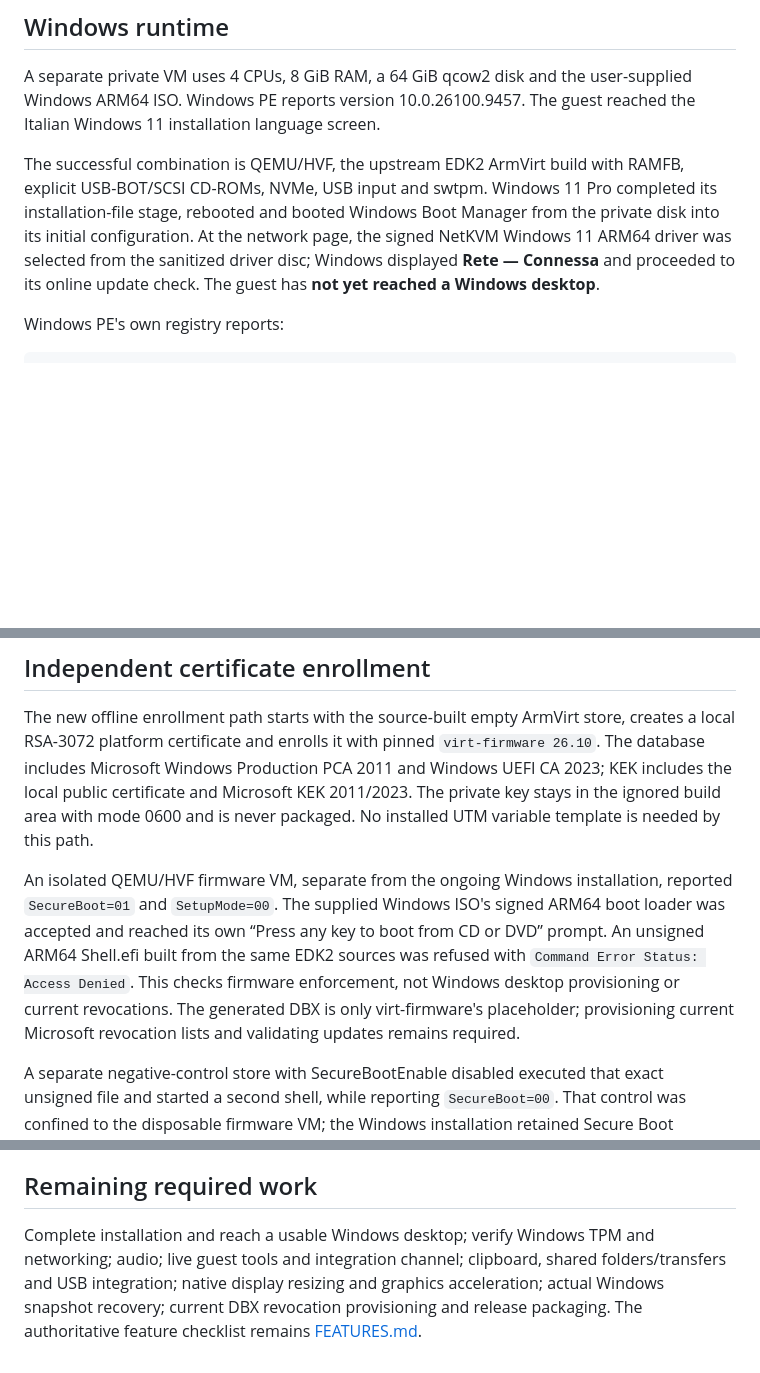
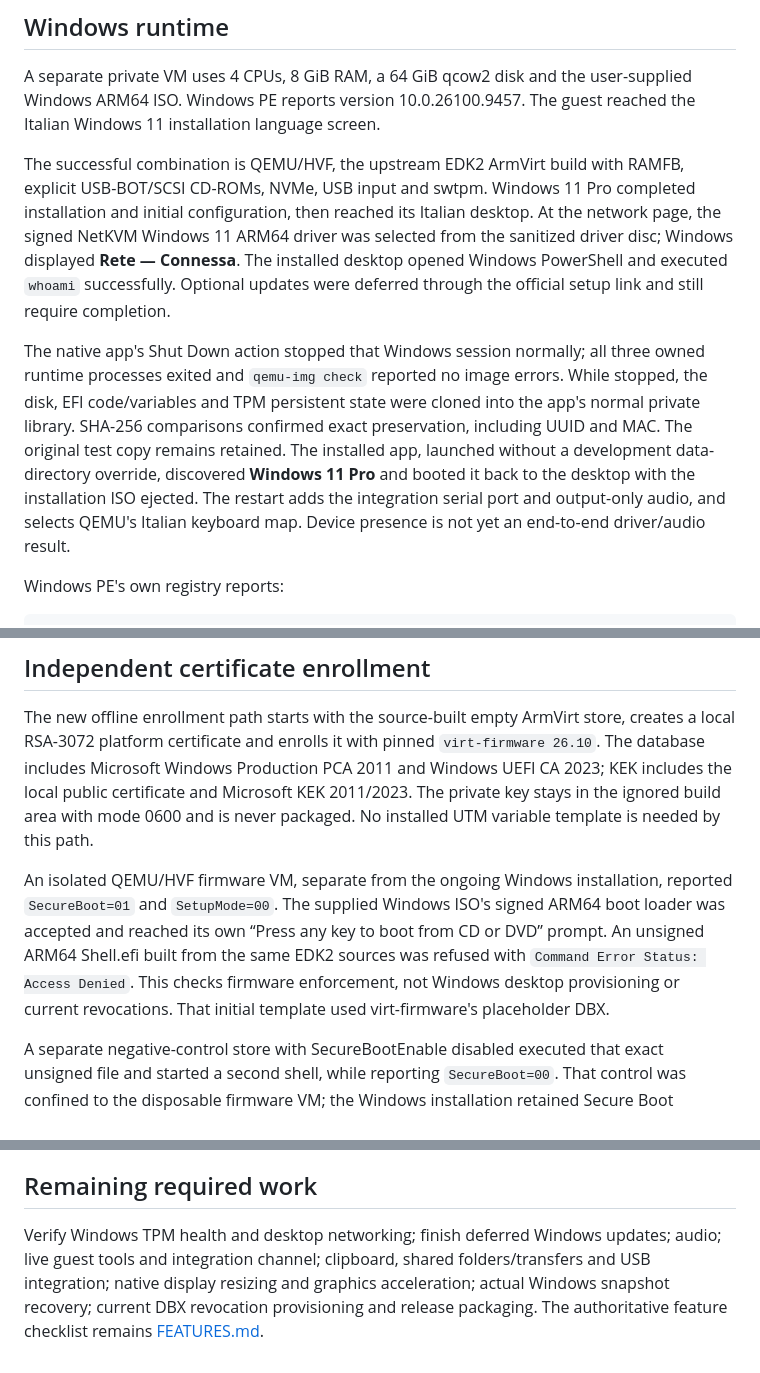
Before and after one commit to FedericoDeBona/perpendicular_desktop, a Markdown page: docs/VERIFICATION.md, 3 parts joined by grey strips. GitHub-like rendering; blank space fills up the shorter version.

Commit message:
Record installed Windows desktop and verified library promotion

```diff
--- a/docs/VERIFICATION.md
+++ b/docs/VERIFICATION.md
@@ -16,7 +16,9 @@ Development host: Apple M4, 24 GiB RAM, macOS 27.2. Checks below were performed
 
 A separate private VM uses 4 CPUs, 8 GiB RAM, a 64 GiB qcow2 disk and the user-supplied Windows ARM64 ISO. Windows PE reports version 10.0.26100.9457. The guest reached the Italian Windows 11 installation language screen.
 
-The successful combination is QEMU/HVF, the upstream EDK2 ArmVirt build with RAMFB, explicit USB-BOT/SCSI CD-ROMs, NVMe, USB input and swtpm. Windows 11 Pro completed its installation-file stage, rebooted and booted Windows Boot Manager from the private disk into its initial configuration. At the network page, the signed NetKVM Windows 11 ARM64 driver was selected from the sanitized driver disc; Windows displayed **Rete — Connessa** and proceeded to its online update check. The guest has **not yet reached a Windows desktop**.
+The successful combination is QEMU/HVF, the upstream EDK2 ArmVirt build with RAMFB, explicit USB-BOT/SCSI CD-ROMs, NVMe, USB input and swtpm. Windows 11 Pro completed installation and initial configuration, then reached its Italian desktop. At the network page, the signed NetKVM Windows 11 ARM64 driver was selected from the sanitized driver disc; Windows displayed **Rete — Connessa**. The installed desktop opened Windows PowerShell and executed `whoami` successfully. Optional updates were deferred through the official setup link and still require completion.
+
+The native app's Shut Down action stopped that Windows session normally; all three owned runtime processes exited and `qemu-img check` reported no image errors. While stopped, the disk, EFI code/variables and TPM persistent state were cloned into the app's normal private library. SHA-256 comparisons confirmed exact preservation, including UUID and MAC. The original test copy remains retained. The installed app, launched without a development data-directory override, discovered **Windows 11 Pro** and booted it back to the desktop with the installation ISO ejected. The restart adds the integration serial port and output-only audio, and selects QEMU's Italian keyboard map. Device presence is not yet an end-to-end driver/audio result.
 
 Windows PE's own registry reports:
 
@@ -41,7 +43,7 @@ Actual fullscreen testing exposed a race where a retiring SwiftUI accessor could
 
 The new offline enrollment path starts with the source-built empty ArmVirt store, creates a local RSA-3072 platform certificate and enrolls it with pinned `virt-firmware 26.10`. The database includes Microsoft Windows Production PCA 2011 and Windows UEFI CA 2023; KEK includes the local public certificate and Microsoft KEK 2011/2023. The private key stays in the ignored build area with mode 0600 and is never packaged. No installed UTM variable template is needed by this path.
 
-An isolated QEMU/HVF firmware VM, separate from the ongoing Windows installation, reported `SecureBoot=01` and `SetupMode=00`. The supplied Windows ISO's signed ARM64 boot loader was accepted and reached its own “Press any key to boot from CD or DVD” prompt. An unsigned ARM64 Shell.efi built from the same EDK2 sources was refused with `Command Error Status: Access Denied`. This checks firmware enforcement, not Windows desktop provisioning or current revocations. The generated DBX is only virt-firmware's placeholder; provisioning current Microsoft revocation lists and validating updates remains required.
+An isolated QEMU/HVF firmware VM, separate from the ongoing Windows installation, reported `SecureBoot=01` and `SetupMode=00`. The supplied Windows ISO's signed ARM64 boot loader was accepted and reached its own “Press any key to boot from CD or DVD” prompt. An unsigned ARM64 Shell.efi built from the same EDK2 sources was refused with `Command Error Status: Access Denied`. This checks firmware enforcement, not Windows desktop provisioning or current revocations. That initial template used virt-firmware's placeholder DBX.
 
 A separate negative-control store with SecureBootEnable disabled executed that exact unsigned file and started a second shell, while reporting `SecureBoot=00`. That control was confined to the disposable firmware VM; the Windows installation retained Secure Boot throughout. Both firmware test processes were stopped after capture.
 
@@ -66,4 +70,4 @@ Saved keyboard layout and output-audio configuration have engine/native tests. A
 
 ## Remaining required work
 
-Complete installation and reach a usable Windows desktop; verify Windows TPM and networking; audio; live guest tools and integration channel; clipboard, shared folders/transfers and USB integration; native display resizing and graphics acceleration; actual Windows snapshot recovery; current DBX revocation provisioning and release packaging. The authoritative feature checklist remains [FEATURES.md](FEATURES.md).
+Verify Windows TPM health and desktop networking; finish deferred Windows updates; audio; live guest tools and integration channel; clipboard, shared folders/transfers and USB integration; native display resizing and graphics acceleration; actual Windows snapshot recovery; current DBX revocation provisioning and release packaging. The authoritative feature checklist remains [FEATURES.md](FEATURES.md).
```
Also changed, not shown: other parts of docs/VERIFICATION.md (+2 -0 lines), docs/FEATURES.md (+1 -1 lines).
